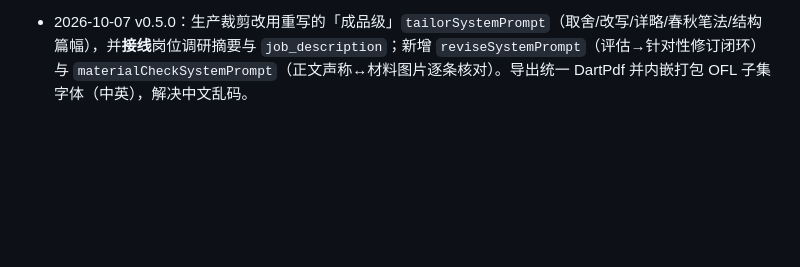
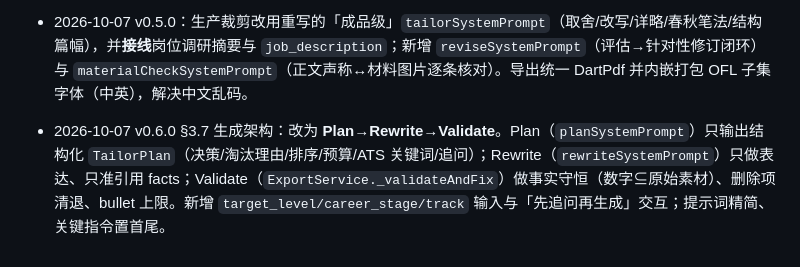
Before and after one commit to EaveBounty/Lifeline, a Markdown page: docs/AI_PIPELINE.md, the part around the change. Drawn GitHub-style; blank space fills up the shorter version.

```diff
--- a/docs/AI_PIPELINE.md
+++ b/docs/AI_PIPELINE.md
@@ -298,3 +298,5 @@ AI 评估输出 schema（`evalSystemPrompt`，schema v2）：
 - 2026-10-06 §3.6 重构为「一体两面」schema v2：分类一 `fit` 岗位适配诊断（16 类岗位画像库 `role_profiles.dart`、硬性证书对照、按录取概率边际效益排序的行动 + 真实资源）、分类二 `objective` 客观质量七维度（去掉 `match`）；`ResumeEvaluation.fromJson` 兼容 v1 旧结构；UI 分段展示 + `fit/obj` 徽章。
 
 - 2026-10-07 v0.5.0：生产裁剪改用重写的「成品级」`tailorSystemPrompt`（取舍/改写/详略/春秋笔法/结构篇幅），并**接线**岗位调研摘要与 `job_description`；新增 `reviseSystemPrompt`（评估→针对性修订闭环）与 `materialCheckSystemPrompt`（正文声称↔材料图片逐条核对）。导出统一 DartPdf 并内嵌打包 OFL 子集字体（中英），解决中文乱码。
+
+- 2026-10-07 v0.6.0 §3.7 生成架构：改为 **Plan→Rewrite→Validate**。Plan（`planSystemPrompt`）只输出结构化 `TailorPlan`（决策/淘汰理由/排序/预算/ATS 关键词/追问）；Rewrite（`rewriteSystemPrompt`）只做表达、只准引用 facts；Validate（`ExportService._validateAndFix`）做事实守恒（数字⊆原始素材）、删除项清退、bullet 上限。新增 `target_level/career_stage/track` 输入与「先追问再生成」交互；提示词精简、关键指令置首尾。
```
Also changed, not shown: CHANGELOG.md (+21 -0 lines), README.md (+1 -0 lines), docs/assets/screenshot-export.png, docs/assets/screenshot-resumes.png, 11 other files.
